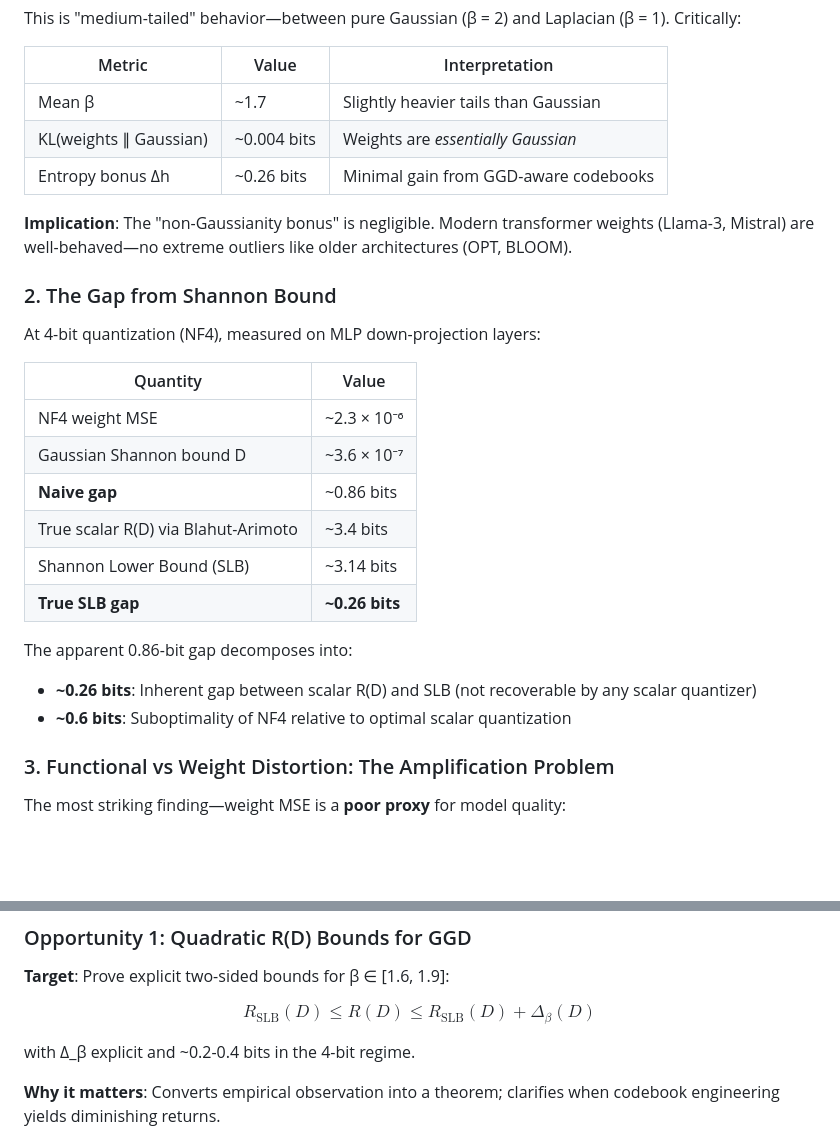
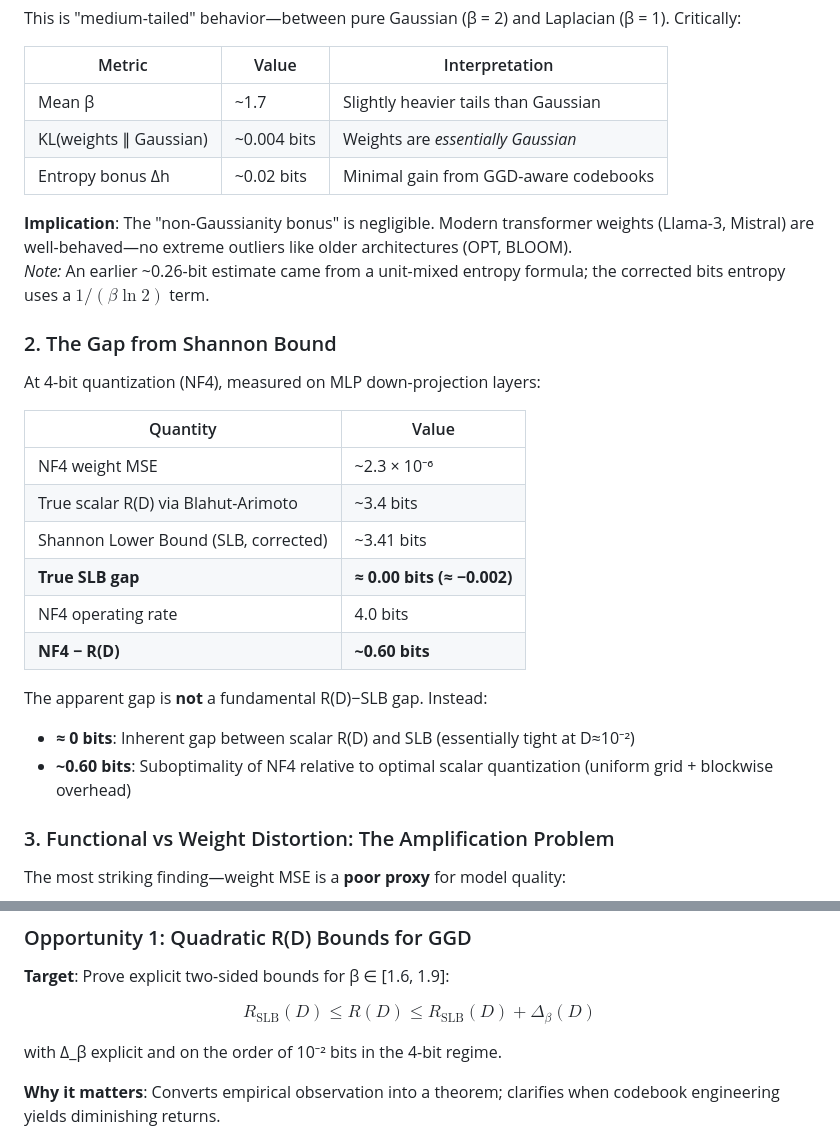
Before and after one commit to andremiguelc/transformer-compression-limits, a Markdown page: README.md, 2 parts joined by grey strips. GitHub-like rendering; blank space fills up the shorter version.

```diff
--- a/README.md
+++ b/README.md
@@ -26,9 +26,10 @@ This is "medium-tailed" behavior—between pure Gaussian (β = 2) and Laplacian
 |--------|-------|----------------|
 | Mean β | ~1.7 | Slightly heavier tails than Gaussian |
 | KL(weights ∥ Gaussian) | ~0.004 bits | Weights are *essentially Gaussian* |
-| Entropy bonus Δh | ~0.26 bits | Minimal gain from GGD-aware codebooks |
+| Entropy bonus Δh | ~0.02 bits | Minimal gain from GGD-aware codebooks |
 
 **Implication**: The "non-Gaussianity bonus" is negligible. Modern transformer weights (Llama-3, Mistral) are well-behaved—no extreme outliers like older architectures (OPT, BLOOM).
+*Note:* An earlier ~0.26-bit estimate came from a unit-mixed entropy formula; the corrected bits entropy uses a $1/(\beta\ln 2)$ term.
 
 ### 2. The Gap from Shannon Bound
 
@@ -37,15 +38,15 @@ At 4-bit quantization (NF4), measured on MLP down-projection layers:
 | Quantity | Value |
 |----------|-------|
 | NF4 weight MSE | ~2.3 × 10⁻⁶ |
-| Gaussian Shannon bound D | ~3.6 × 10⁻⁷ |
-| **Naive gap** | ~0.86 bits |
 | True scalar R(D) via Blahut-Arimoto | ~3.4 bits |
-| Shannon Lower Bound (SLB) | ~3.14 bits |
-| **True SLB gap** | **~0.26 bits** |
+| Shannon Lower Bound (SLB, corrected) | ~3.41 bits |
+| **True SLB gap** | **≈ 0.00 bits (≈ −0.002)** |
+| NF4 operating rate | 4.0 bits |
+| **NF4 − R(D)** | **~0.60 bits** |
 
-The apparent 0.86-bit gap decomposes into:
-- **~0.26 bits**: Inherent gap between scalar R(D) and SLB (not recoverable by any scalar quantizer)
-- **~0.6 bits**: Suboptimality of NF4 relative to optimal scalar quantization
+The apparent gap is **not** a fundamental R(D)−SLB gap. Instead:
+- **≈ 0 bits**: Inherent gap between scalar R(D) and SLB (essentially tight at D≈10⁻²)
+- **~0.60 bits**: Suboptimality of NF4 relative to optimal scalar quantization (uniform grid + blockwise overhead)
 
 ### 3. Functional vs Weight Distortion: The Amplification Problem
 
@@ -109,7 +112,7 @@ Based on the empirical findings, five concrete theorem targets have been identif
 
 $$R_{\mathrm{SLB}}(D) \leq R(D) \leq R_{\mathrm{SLB}}(D) + \Delta_\beta(D)$$
 
-with Δ_β explicit and ~0.2-0.4 bits in the 4-bit regime.
+with Δ_β explicit and on the order of 10⁻² bits in the 4-bit regime.
 
 **Why it matters**: Converts empirical observation into a theorem; clarifies when codebook engineering yields diminishing returns.
 
```
Also changed, not shown: other parts of README.md (+14 -12 lines).
